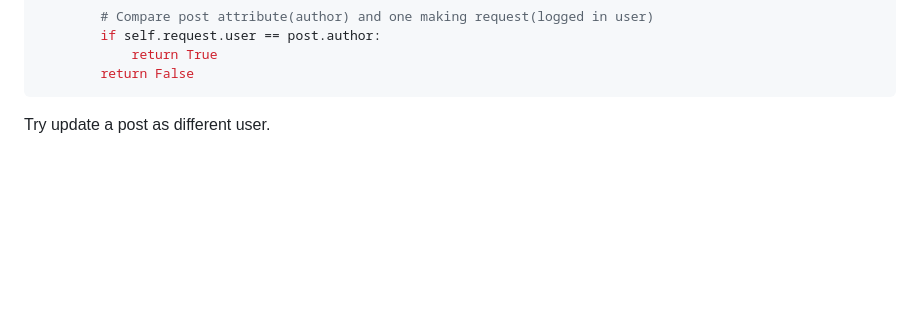
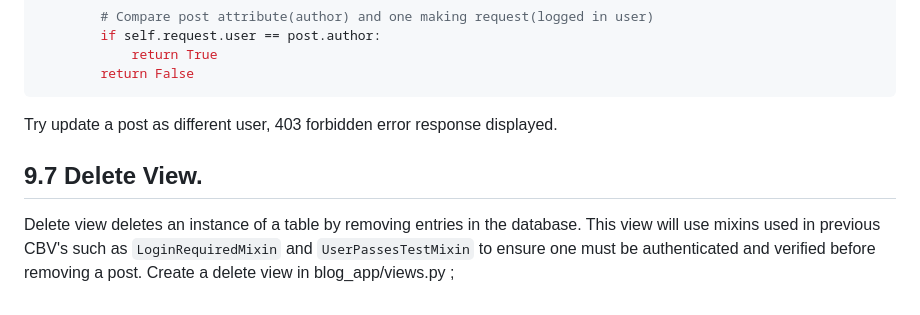
Before and after one commit to kechcole/Blog-App, a Markdown page: README.md, the part around the change. Drawn GitHub-style; blank space fills up the shorter version.

Commit message:
update readme - delete view

````diff
--- a/README.md
+++ b/README.md
@@ -1626,7 +1626,13 @@ class PostUpdateView(LoginRequiredMixin, ➋UserPassesTestMixin, UpdateView):
             return True
         return False
 ```
-Try update a post as different user.
+Try update a post as different user, 403 forbidden error response displayed.
+
+
+## 9.7 Delete View.
+Delete view deletes an instance of a table by removing entries in the database. This view will use mixins used in previous CBV's such as `LoginRequiredMixin` and `UserPassesTestMixin` to ensure one must be authenticated and verified before removing a post. Create a delete view in blog_app/views.py ;
+
+
 
 
 [//]: # (NEXT <> Part 10 -> 34.00, )
````
